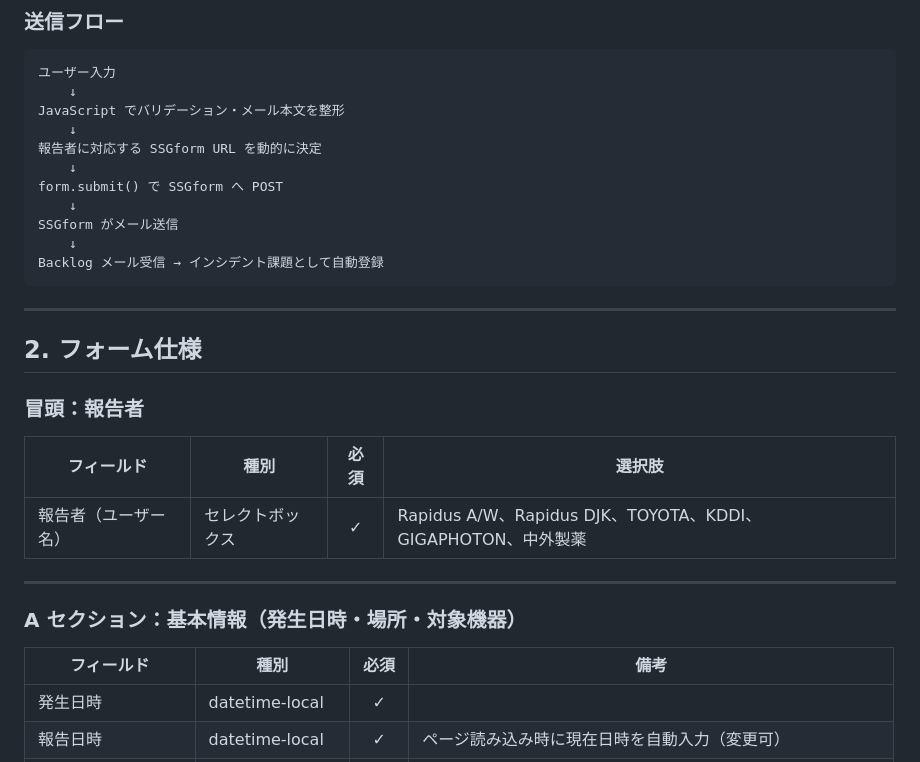
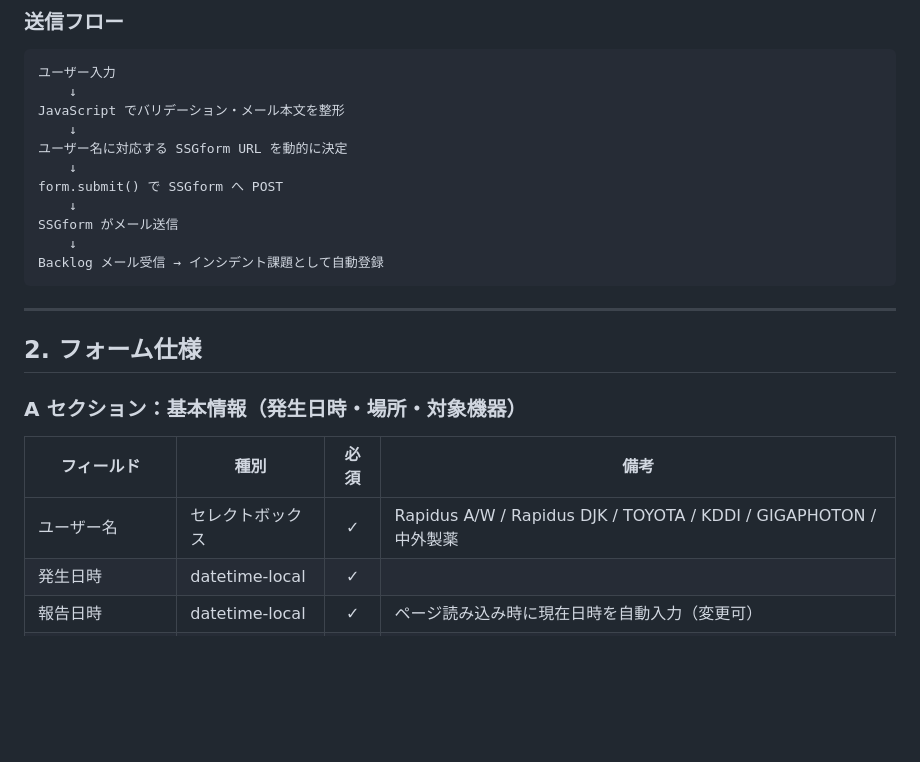
Before and after one commit to YoshiNabe/imstest, a Markdown page: SPEC.md, the part around one of its changes. GitHub-like rendering; blank space fills up the shorter version.

```diff
--- a/SPEC.md
+++ b/SPEC.md
@@ -31,7 +31,7 @@ imstest/
     ↓
 JavaScript でバリデーション・メール本文を整形
     ↓
-報告者に対応する SSGform URL を動的に決定
+ユーザー名に対応する SSGform URL を動的に決定
     ↓
 form.submit() で SSGform へ POST
     ↓
@@ -44,18 +44,11 @@ Backlog メール受信 → インシデント課題として自動登録
 
 ## 2. フォーム仕様
 
-### 冒頭：報告者
-
-| フィールド | 種別 | 必須 | 選択肢 |
-|-----------|------|:----:|--------|
-| 報告者（ユーザー名） | セレクトボックス | ✓ | Rapidus A/W、Rapidus DJK、TOYOTA、KDDI、GIGAPHOTON、中外製薬 |
-
----
-
 ### A セクション：基本情報（発生日時・場所・対象機器）
 
 | フィールド | 種別 | 必須 | 備考 |
 |-----------|------|:----:|------|
+| ユーザー名 | セレクトボックス | ✓ | Rapidus A/W / Rapidus DJK / TOYOTA / KDDI / GIGAPHOTON / 中外製薬 |
 | 発生日時 | datetime-local | ✓ | |
 | 報告日時 | datetime-local | ✓ | ページ読み込み時に現在日時を自動入力（変更可） |
 | 発生場所 | テキスト | ✓ | 例：第1工場 Aライン、倉庫B エリア3 |
```
Also changed, not shown: other parts of SPEC.md (+27 -47 lines).
